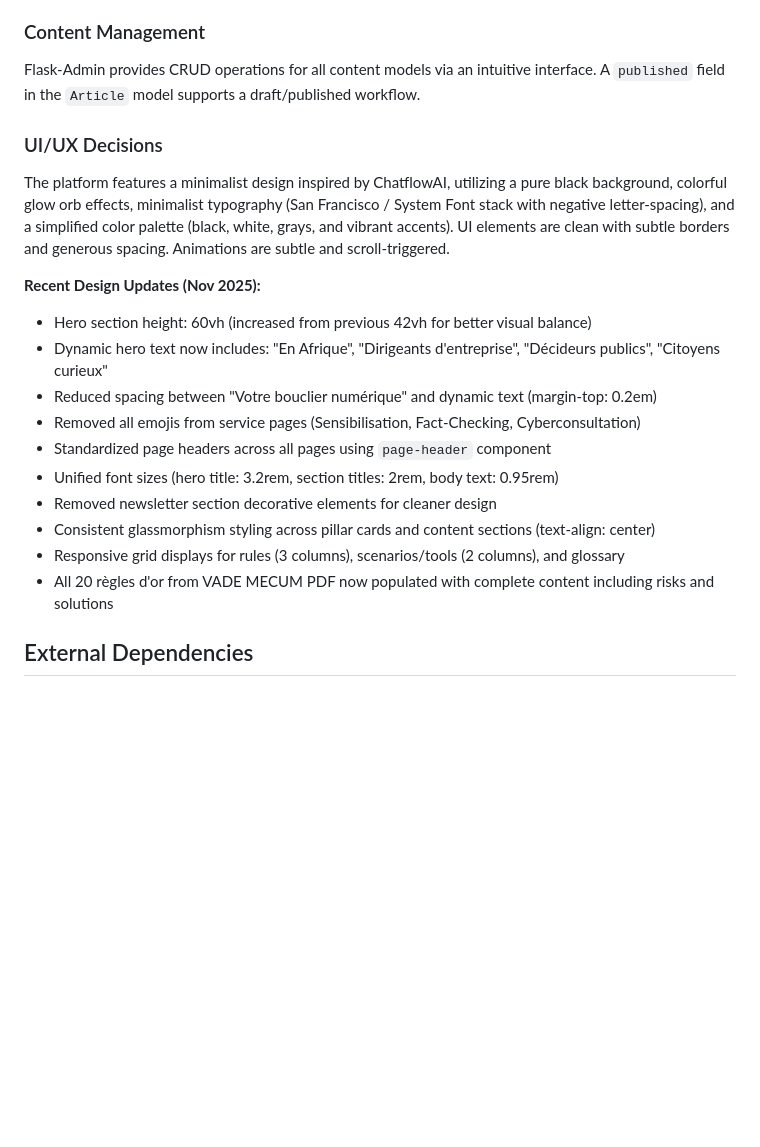
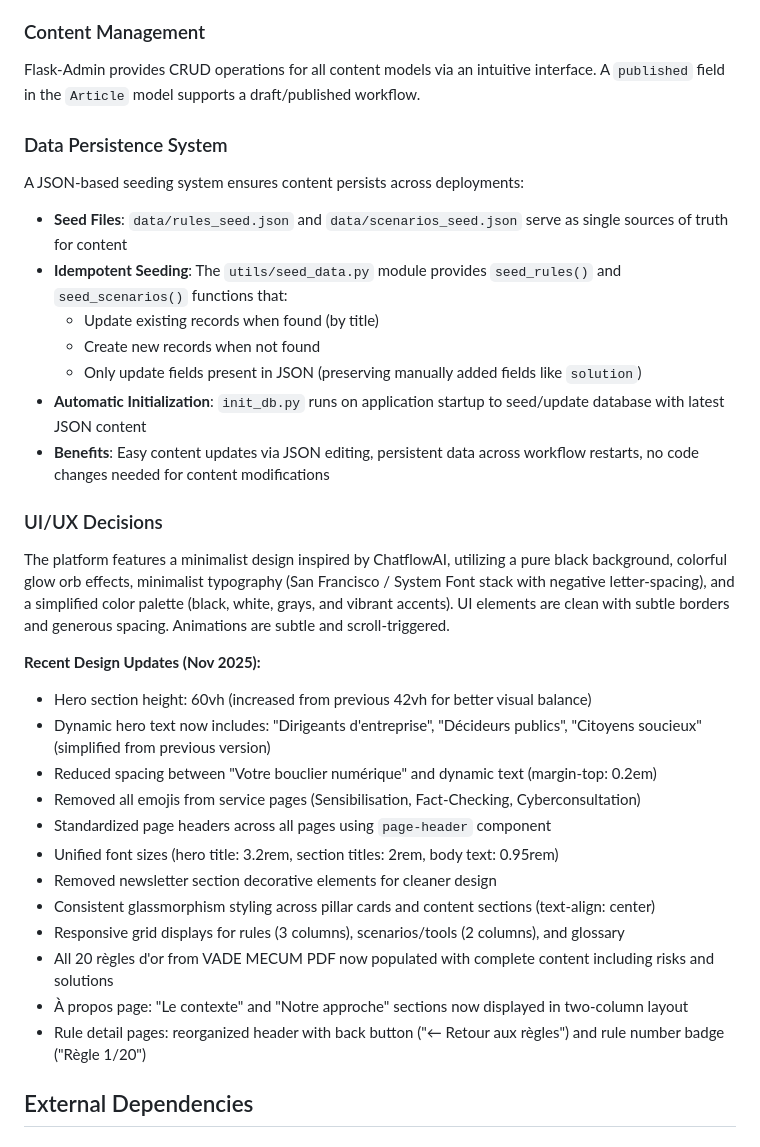
Before and after one commit to moa-digitalagency/CyberConfiance, a Markdown page: replit.md, the part around the change. Drawn GitHub-style; blank space fills up the shorter version.

Commit message:
Improve content management system and refine user interface elements
Introduce a JSON-based seeding system for content persistence and idempotency, and update UI elements including hero text and page layouts.

Replit-Commit-Author: Agent
Replit-Commit-Session-Id: 22c92998-88c6-4728-bacc-c07b6b17354b
Replit-Commit-Checkpoint-Type: full_checkpoint
Replit-Commit-Event-Id: 41aa9fb0-9678-4b13-8e36-8e167305db2d
Replit-Commit-Screenshot-Url: https://storage.googleapis.com/screenshot-production-us-central1/9af764a5-64e1-42f8-b829-6e0157ac2833/22c92998-88c6-4728-bacc-c07b6b17354b/TruRaxf

```diff
--- a/replit.md
+++ b/replit.md
@@ -23,12 +23,22 @@ Jinja2 templates use a base layout (`base.html`) for consistency. The design fea
 ### Content Management
 Flask-Admin provides CRUD operations for all content models via an intuitive interface. A `published` field in the `Article` model supports a draft/published workflow.
 
+### Data Persistence System
+A JSON-based seeding system ensures content persists across deployments:
+- **Seed Files**: `data/rules_seed.json` and `data/scenarios_seed.json` serve as single sources of truth for content
+- **Idempotent Seeding**: The `utils/seed_data.py` module provides `seed_rules()` and `seed_scenarios()` functions that:
+  - Update existing records when found (by title)
+  - Create new records when not found
+  - Only update fields present in JSON (preserving manually added fields like `solution`)
+- **Automatic Initialization**: `init_db.py` runs on application startup to seed/update database with latest JSON content
+- **Benefits**: Easy content updates via JSON editing, persistent data across workflow restarts, no code changes needed for content modifications
+
 ### UI/UX Decisions
 The platform features a minimalist design inspired by ChatflowAI, utilizing a pure black background, colorful glow orb effects, minimalist typography (San Francisco / System Font stack with negative letter-spacing), and a simplified color palette (black, white, grays, and vibrant accents). UI elements are clean with subtle borders and generous spacing. Animations are subtle and scroll-triggered.
 
 **Recent Design Updates (Nov 2025):**
 - Hero section height: 60vh (increased from previous 42vh for better visual balance)
-- Dynamic hero text now includes: "En Afrique", "Dirigeants d'entreprise", "Décideurs publics", "Citoyens curieux"
+- Dynamic hero text now includes: "Dirigeants d'entreprise", "Décideurs publics", "Citoyens soucieux" (simplified from previous version)
 - Reduced spacing between "Votre bouclier numérique" and dynamic text (margin-top: 0.2em)
 - Removed all emojis from service pages (Sensibilisation, Fact-Checking, Cyberconsultation)
 - Standardized page headers across all pages using `page-header` component
@@ -37,6 +47,8 @@ The platform features a minimalist design inspired by ChatflowAI, utilizing a pu
 - Consistent glassmorphism styling across pillar cards and content sections (text-align: center)
 - Responsive grid displays for rules (3 columns), scenarios/tools (2 columns), and glossary
 - All 20 règles d'or from VADE MECUM PDF now populated with complete content including risks and solutions
+- À propos page: "Le contexte" and "Notre approche" sections now displayed in two-column layout
+- Rule detail pages: reorganized header with back button ("← Retour aux règles") and rule number badge ("Règle 1/20")
 
 ## External Dependencies
 
```
